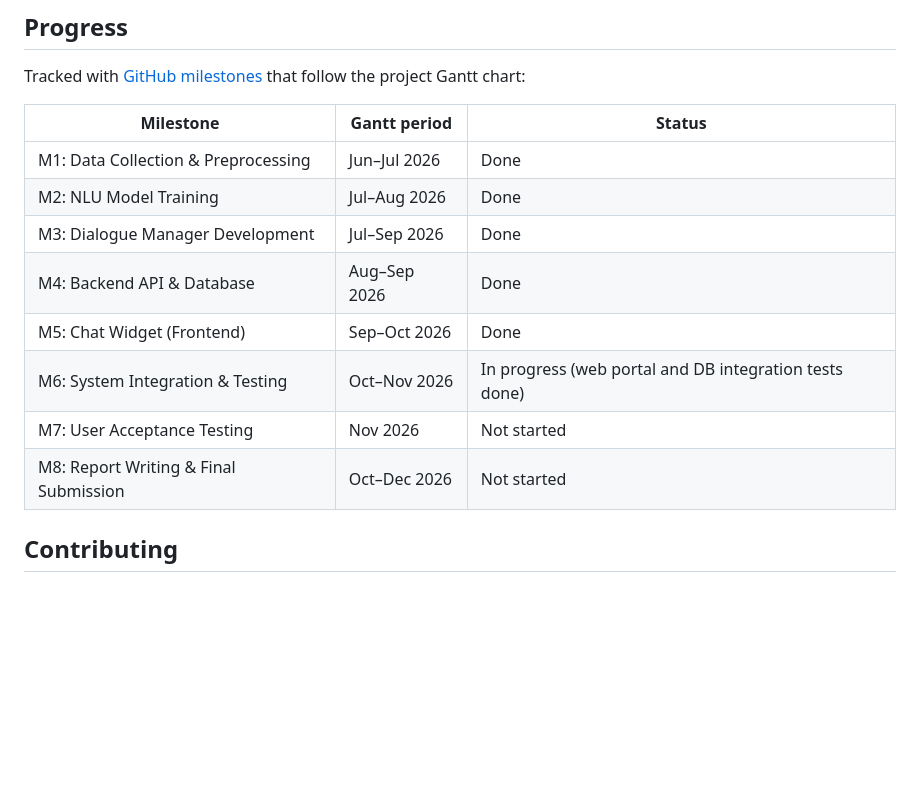
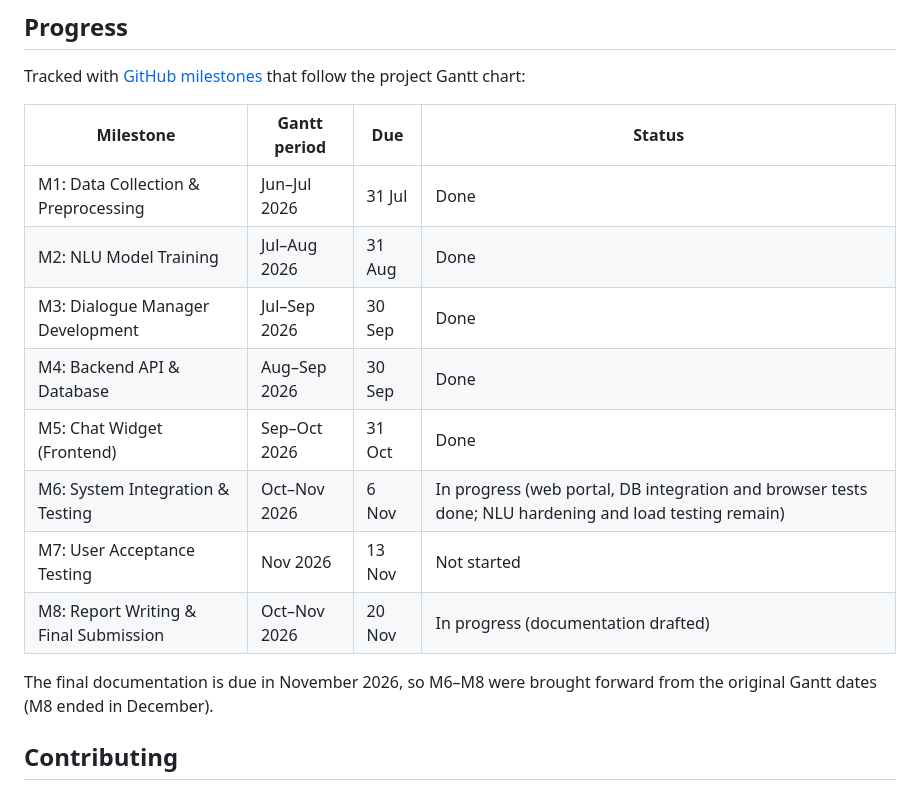
Before and after one commit to JoshuaBaraka24/airline-chatbot, a Markdown page: README.md, the part around the change. Drawn GitHub-style; blank space fills up the shorter version.

Commit message:
docs(readme): bring M6-M8 due dates forward for the November submission

```diff
--- a/README.md
+++ b/README.md
@@ -168,16 +168,19 @@ See [docs/nlu-evaluation.md](docs/nlu-evaluation.md) for the detailed NLU report
 
 Tracked with [GitHub milestones](https://github.com/JoshuaBaraka24/airline-chatbot/milestones) that follow the project Gantt chart:
 
-| Milestone | Gantt period | Status |
-|---|---|---|
-| M1: Data Collection & Preprocessing | Jun–Jul 2026 | Done |
-| M2: NLU Model Training | Jul–Aug 2026 | Done |
-| M3: Dialogue Manager Development | Jul–Sep 2026 | Done |
-| M4: Backend API & Database | Aug–Sep 2026 | Done |
-| M5: Chat Widget (Frontend) | Sep–Oct 2026 | Done |
-| M6: System Integration & Testing | Oct–Nov 2026 | In progress (web portal and DB integration tests done) |
-| M7: User Acceptance Testing | Nov 2026 | Not started |
-| M8: Report Writing & Final Submission | Oct–Dec 2026 | Not started |
+| Milestone | Gantt period | Due | Status |
+|---|---|---|---|
+| M1: Data Collection & Preprocessing | Jun–Jul 2026 | 31 Jul | Done |
+| M2: NLU Model Training | Jul–Aug 2026 | 31 Aug | Done |
+| M3: Dialogue Manager Development | Jul–Sep 2026 | 30 Sep | Done |
+| M4: Backend API & Database | Aug–Sep 2026 | 30 Sep | Done |
+| M5: Chat Widget (Frontend) | Sep–Oct 2026 | 31 Oct | Done |
+| M6: System Integration & Testing | Oct–Nov 2026 | 6 Nov | In progress (web portal, DB integration and browser tests done; NLU hardening and load testing remain) |
+| M7: User Acceptance Testing | Nov 2026 | 13 Nov | Not started |
+| M8: Report Writing & Final Submission | Oct–Nov 2026 | 20 Nov | In progress (documentation drafted) |
+
+The final documentation is due in November 2026, so M6–M8 were brought forward from the
+original Gantt dates (M8 ended in December).
 
 ## Contributing
 
```
